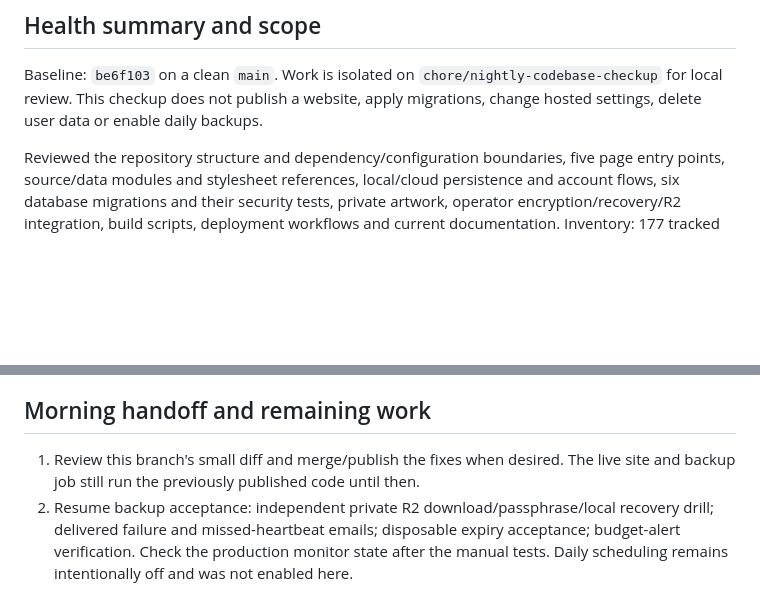
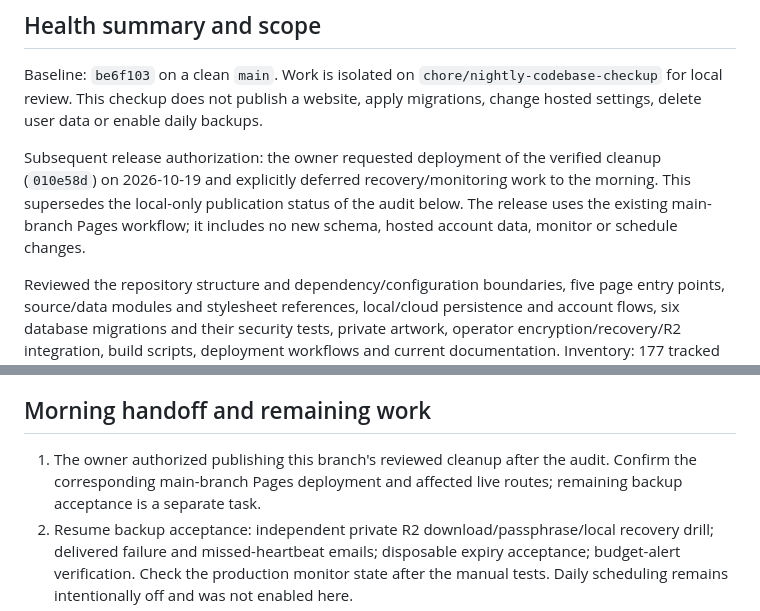
Before and after one commit to EsteriT/Pokedex, a Markdown page: docs/NIGHTLY-AUDIT-2026-10-19.md, 2 parts joined by grey strips. Drawn GitHub-style; blank space fills up the shorter version.

Commit message:
Record authorized cleanup deployment and morning handoff

```diff
--- a/docs/NIGHTLY-AUDIT-2026-10-19.md
+++ b/docs/NIGHTLY-AUDIT-2026-10-19.md
@@ -3,6 +3,8 @@
 ## Health summary and scope
 
 Baseline: `be6f103` on a clean `main`. Work is isolated on `chore/nightly-codebase-checkup` for local review. This checkup does not publish a website, apply migrations, change hosted settings, delete user data or enable daily backups.
+
+Subsequent release authorization: the owner requested deployment of the verified cleanup (`010e58d`) on 2026-10-19 and explicitly deferred recovery/monitoring work to the morning. This supersedes the local-only publication status of the audit below. The release uses the existing main-branch Pages workflow; it includes no new schema, hosted account data, monitor or schedule changes.
 
 Reviewed the repository structure and dependency/configuration boundaries, five page entry points, source/data modules and stylesheet references, local/cloud persistence and account flows, six database migrations and their security tests, private artwork, operator encryption/recovery/R2 integration, build scripts, deployment workflows and current documentation. Inventory: 177 tracked files at baseline, 44 source/data JavaScript modules and 34 stylesheets. Generated previews/vendor bundles are outputs, not duplicate implementations to delete. Ignored private configuration was used only by existing local tools and a private-value comparison scan; no values are recorded here.
 
@@ -50,7 +52,7 @@ Keep the existing module boundaries and layered responsive/theme styles. The edi
 
 ## Morning handoff and remaining work
 
-1. Review this branch's small diff and merge/publish the fixes when desired. The live site and backup job still run the previously published code until then.
+1. The owner authorized publishing this branch's reviewed cleanup after the audit. Confirm the corresponding main-branch Pages deployment and affected live routes; remaining backup acceptance is a separate task.
 2. Resume backup acceptance: independent private R2 download/passphrase/local recovery drill; delivered failure and missed-heartbeat emails; disposable expiry acceptance; budget-alert verification. Check the production monitor state after the manual tests. Daily scheduling remains intentionally off and was not enabled here.
 3. Image-loading optimization remains deferred as requested. No bandwidth, real-user performance or full-catalogue benchmark was performed.
 4. Physical mobile devices, Firefox and Safari remain unverified. Chromium viewport tests do not replace those checks or guarantee mobile polish.
```
Also changed, not shown: docs/HANDOFF.md (+2 -2 lines).
